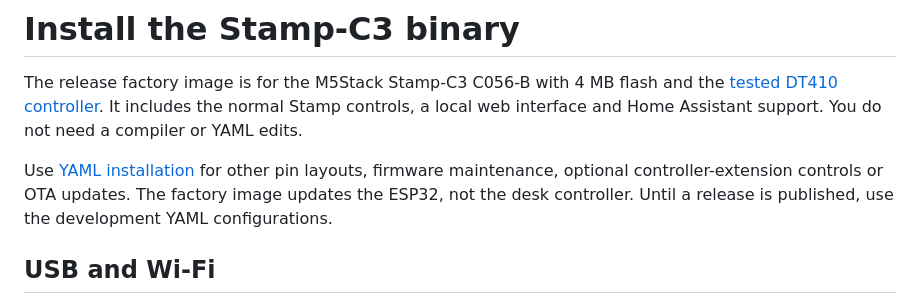
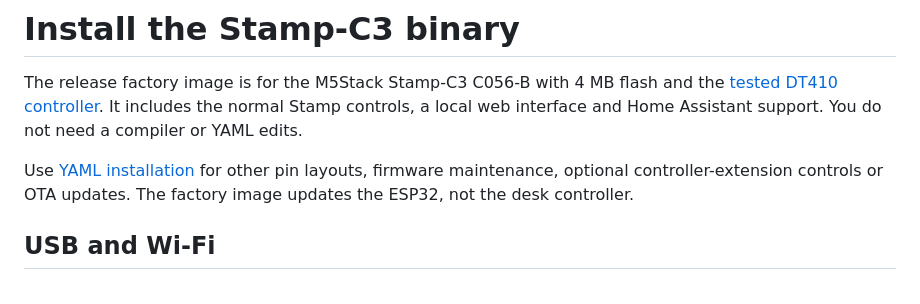
Before and after one commit to 0xA2C3B1F4/t150-desk-control, a Markdown page: docs/binary-install.md, the part around the change. Rendered like a GitHub page.

```diff
--- a/docs/binary-install.md
+++ b/docs/binary-install.md
@@ -8,7 +8,6 @@ support. You do not need a compiler or YAML edits.
 Use [YAML installation](../README.md#esphome-device-builder) for other pin layouts,
 firmware maintenance, optional controller-extension controls or OTA updates.
 The factory image updates the ESP32, not the desk controller.
-Until a release is published, use the development YAML configurations.
 
 ## USB and Wi-Fi
 
```
Also changed, not shown: docs/esphome.md (+4 -3 lines).
